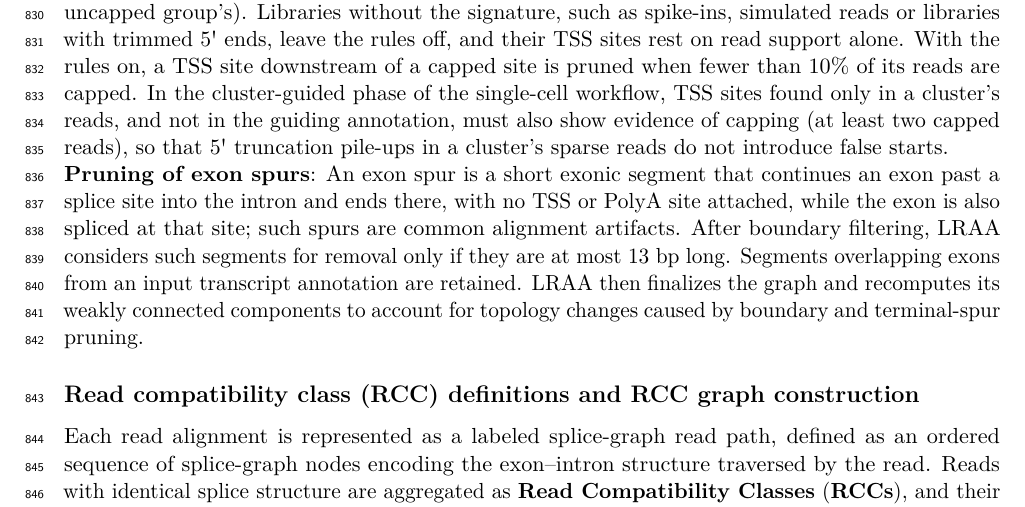
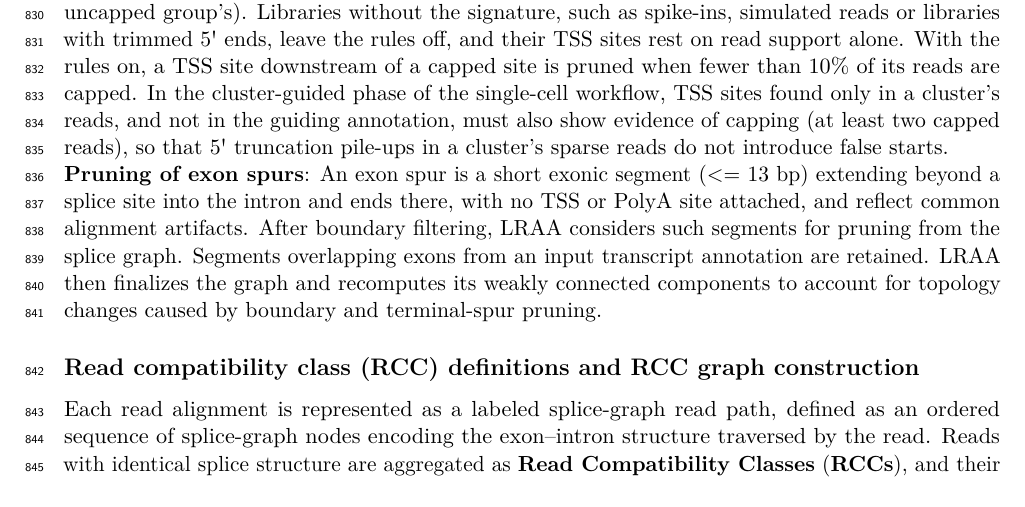
Before and after one commit to MethodsDev/LRAA-paper-LaTeX, a LaTeX document (main.tex, which reads sections/methods.tex): part of page 28 of 74, cut so that both start at the same text. Compiled offline with pdfLaTeX.

Commit message:
Updates from Overleaf

```diff
--- a/sections/methods.tex
+++ b/sections/methods.tex
@@ -40,7 +40,7 @@ Read support is quantified differently for exon and intron nodes. For introns, e
 
 \textbf{TSS sites and the 5\textquotesingle{} cap signature}: In template-switching cDNA protocols, reverse transcriptase adds an untemplated C opposite the 5\textquotesingle{} cap, so reads that start at a capped RNA end carry one more G at their 5\textquotesingle{} end than the library's other reads \citep{wulf2019, cumbie2015}. LRAA counts the run of G's at the end of each read's 5\textquotesingle{} soft clip, next to the first aligned base. It uses reads with no clip, a clip of one to three G's, or a longer clip ending in at least three G's, such as an untrimmed template-switching oligo, and skips reads whose start is preceded by a genomic G. A read is capped when its count exceeds the library's baseline, the most common count among spliced read starts away from TSS peaks (0 for the single-cell Kinnex libraries, 1 for bulk PacBio Kinnex and 3 for ONT cDNA from SG-NEx, whose untrimmed reads still carry the template-switching oligo and its three terminal G's \citep{an2025}). Before discovery, LRAA computes the capped fraction of reads at each TSS peak. In a library with the signature, peaks fall into a capped group (promoters) and an uncapped group (truncation and degradation pile-ups). LRAA separates the two at Otsu's threshold \citep{otsu1979} and turns the cap rules on when the capped group is large and distinct (at least 50 peaks and 10\% of peaks, with a median capped fraction at least 0.20 above the uncapped group's). Libraries without the signature, such as spike-ins, simulated reads or libraries with trimmed 5\textquotesingle{} ends, leave the rules off, and their TSS sites rest on read support alone. With the rules on, a TSS site downstream of a capped site is pruned when fewer than 10\% of its reads are capped. In the cluster-guided phase of the single-cell workflow, TSS sites found only in a cluster's reads, and not in the guiding annotation, must also show evidence of capping (at least two capped reads), so that 5\textquotesingle{} truncation pile-ups in a cluster's sparse reads do not introduce false starts.
 
-\textbf{Pruning of exon spurs}: An exon spur is a short exonic segment that continues an exon past a splice site into the intron and ends there, with no TSS or PolyA site attached, while the exon is also spliced at that site; such spurs are common alignment artifacts. After boundary filtering, LRAA considers such segments for removal only if they are at most 13 bp long. Segments overlapping exons from an input transcript annotation are retained. LRAA then finalizes the graph and recomputes its weakly connected components to account for topology changes caused by boundary and terminal-spur pruning.
+\textbf{Pruning of exon spurs}: An exon spur is a short exonic segment (<= 13 bp) extending beyond a splice site into the intron and ends there, with no TSS or PolyA site attached, and reflect common alignment artifacts. After boundary filtering, LRAA considers such segments for pruning from the splice graph. Segments overlapping exons from an input transcript annotation are retained. LRAA then finalizes the graph and recomputes its weakly connected components to account for topology changes caused by boundary and terminal-spur pruning.
 
 \subsection{Read compatibility class (RCC) definitions and RCC graph construction}\label{read-compatibility-class-rcc-definitions-and-rcc-graph-construction}
 
```
